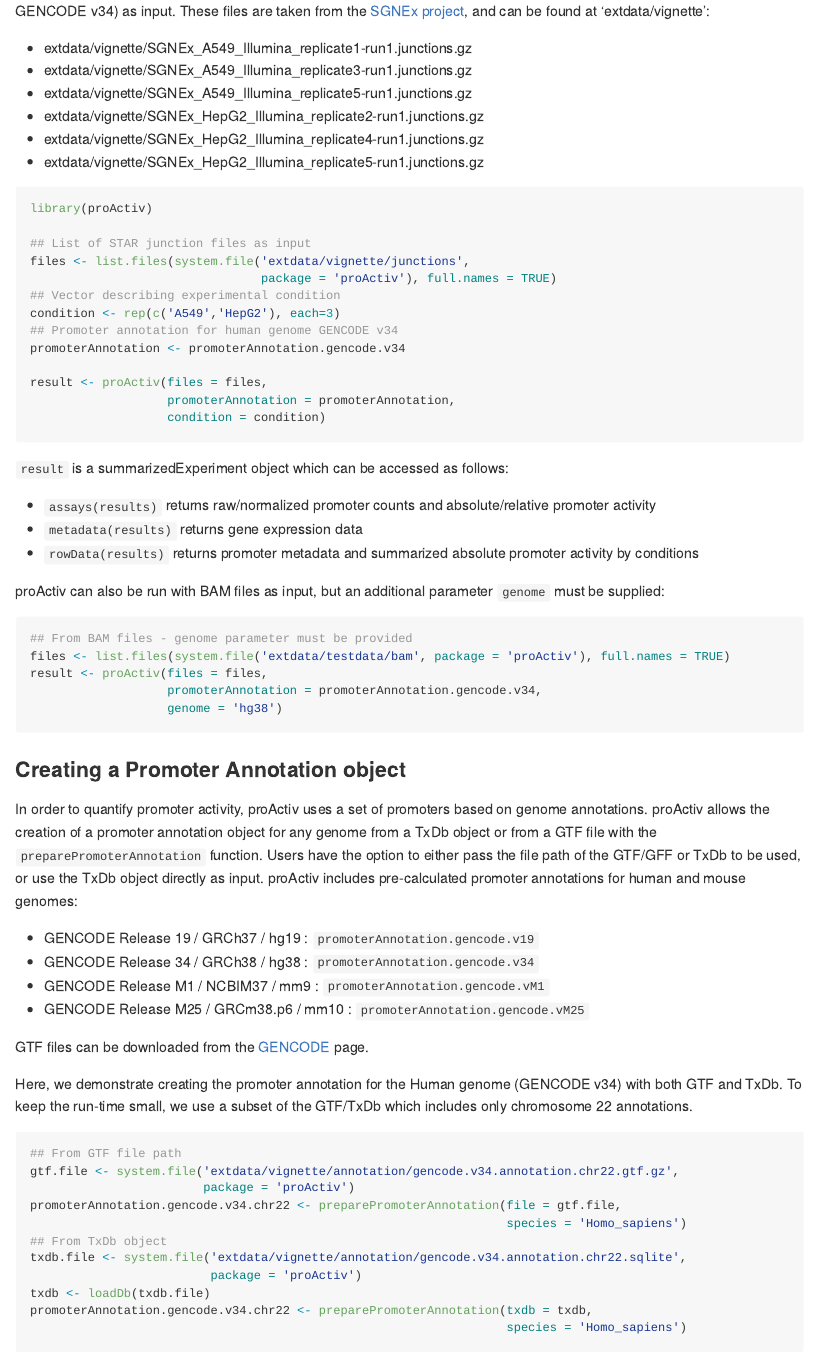
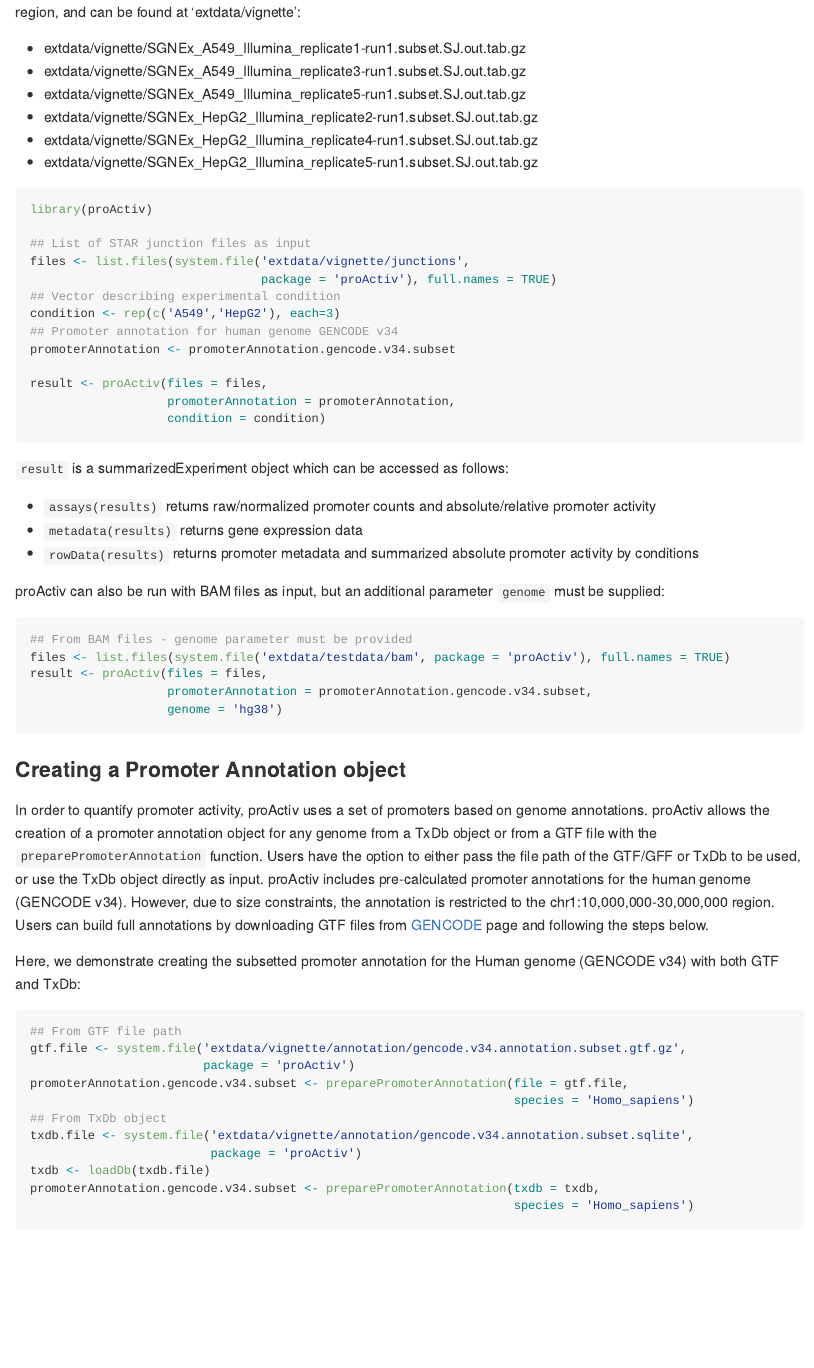
Before and after one commit to GoekeLab/proActiv, an R Markdown document (README.Rmd): the page in a window 1100 px wide, from 1010 px down before the commit and from 1040 px down after it. The pictures show the output file README.md that the author committed with the source, drawn offline in the style of GitHub; badge pictures from the web are left out.

Commit message:
update README with new input data

````diff
--- a/README.Rmd
+++ b/README.Rmd
@@ -54,14 +54,14 @@ devtools::install_github("GoekeLab/proActiv")
 
 ### Quick Start
 
-proActiv estimates promoter activity from RNA-Seq data. Promoter activity is defined as the total amount of transcription initiated at each promoter. proActiv takes as input either BAM files or junction files (TopHat2 or STAR), and a promoter annotation object of the relevant genome. An optional argument `condition` can be supplied, describing the experimental condition corresponding to each input file. Here we demonstrate proActiv with STAR junction files (Human genome GRCh38 GENCODE v34) as input. These files are taken from the [SGNEx project](https://github.com/GoekeLab/sg-nex-data), and can be found at ‘extdata/vignette’:
+proActiv estimates promoter activity from RNA-Seq data. Promoter activity is defined as the total amount of transcription initiated at each promoter. proActiv takes as input either BAM files or junction files (TopHat2 or STAR), and a promoter annotation object of the relevant genome. An optional argument `condition` can be supplied, describing the experimental condition corresponding to each input file. Here we demonstrate proActiv with STAR junction files (Human genome GRCh38 GENCODE v34) as input. These files are taken from the [SGNEx project](https://github.com/GoekeLab/sg-nex-data) but restricted to the chr1:10,000,000-30,000,000 region, and can be found at ‘extdata/vignette’:
 
-- extdata/vignette/SGNEx_A549_Illumina_replicate1-run1.junctions.gz
-- extdata/vignette/SGNEx_A549_Illumina_replicate3-run1.junctions.gz
-- extdata/vignette/SGNEx_A549_Illumina_replicate5-run1.junctions.gz
-- extdata/vignette/SGNEx_HepG2_Illumina_replicate2-run1.junctions.gz
-- extdata/vignette/SGNEx_HepG2_Illumina_replicate4-run1.junctions.gz
-- extdata/vignette/SGNEx_HepG2_Illumina_replicate5-run1.junctions.gz
+- extdata/vignette/SGNEx_A549_Illumina_replicate1-run1.subset.SJ.out.tab.gz
+- extdata/vignette/SGNEx_A549_Illumina_replicate3-run1.subset.SJ.out.tab.gz
+- extdata/vignette/SGNEx_A549_Illumina_replicate5-run1.subset.SJ.out.tab.gz
+- extdata/vignette/SGNEx_HepG2_Illumina_replicate2-run1.subset.SJ.out.tab.gz
+- extdata/vignette/SGNEx_HepG2_Illumina_replicate4-run1.subset.SJ.out.tab.gz
+- extdata/vignette/SGNEx_HepG2_Illumina_replicate5-run1.subset.SJ.out.tab.gz
 
 ```{r QuickStart, eval=FALSE}
 library(proActiv)
@@ -72,7 +72,7 @@ files <- list.files(system.file('extdata/vignette/junctions',
 ## Vector describing experimental condition
 condition <- rep(c('A549','HepG2'), each=3)
 ## Promoter annotation for human genome GENCODE v34
-promoterAnnotation <- promoterAnnotation.gencode.v34
+promoterAnnotation <- promoterAnnotation.gencode.v34.subset
 
 result <- proActiv(files = files,
                    promoterAnnotation = promoterAnnotation,
@@ -91,35 +91,28 @@ proActiv can also be run with BAM files as input, but an additional parameter `g
 ## From BAM files - genome parameter must be provided
 files <- list.files(system.file('extdata/testdata/bam', package = 'proActiv'), full.names = TRUE)
 result <- proActiv(files = files,
-                   promoterAnnotation = promoterAnnotation.gencode.v34,
+                   promoterAnnotation = promoterAnnotation.gencode.v34.subset,
                    genome = 'hg38')
 ```
 
 ### Creating a Promoter Annotation object
 
-In order to quantify promoter activity, proActiv uses a set of promoters based on genome annotations. proActiv allows the creation of a promoter annotation object for any genome from a TxDb object or from a GTF file with the `preparePromoterAnnotation` function. Users have the option to either pass the file path of the GTF/GFF or TxDb to be used, or use the TxDb object directly as input. proActiv includes pre-calculated promoter annotations for human and mouse genomes:
+In order to quantify promoter activity, proActiv uses a set of promoters based on genome annotations. proActiv allows the creation of a promoter annotation object for any genome from a TxDb object or from a GTF file with the `preparePromoterAnnotation` function. Users have the option to either pass the file path of the GTF/GFF or TxDb to be used, or use the TxDb object directly as input. proActiv includes pre-calculated promoter annotations for the human genome (GENCODE v34). However, due to size constraints, the annotation is restricted to the chr1:10,000,000-30,000,000 region. Users can build full annotations by downloading GTF files from [GENCODE](https://www.gencodegenes.org) page and following the steps below.
 
-- GENCODE Release 19 / GRCh37 / hg19 : `promoterAnnotation.gencode.v19`
-- GENCODE Release 34 / GRCh38 / hg38 : `promoterAnnotation.gencode.v34`
-- GENCODE Release M1 / NCBIM37 / mm9 : `promoterAnnotation.gencode.vM1`
-- GENCODE Release M25 / GRCm38.p6 / mm10 : `promoterAnnotation.gencode.vM25`
-
-GTF files can be downloaded from the [GENCODE](https://www.gencodegenes.org) page.
-
-Here, we demonstrate creating the promoter annotation for the Human genome (GENCODE v34) with both GTF and TxDb. To keep the run-time small, we use a subset of the GTF/TxDb which includes only chromosome 22 annotations.
+Here, we demonstrate creating the subsetted promoter annotation for the Human genome (GENCODE v34) with both GTF and TxDb:
 
 ```{r CreateAnnotation, eval=FALSE}
 ## From GTF file path
-gtf.file <- system.file('extdata/vignette/annotation/gencode.v34.annotation.chr22.gtf.gz',
+gtf.file <- system.file('extdata/vignette/annotation/gencode.v34.annotation.subset.gtf.gz',
                         package = 'proActiv')
-promoterAnnotation.gencode.v34.chr22 <- preparePromoterAnnotation(file = gtf.file,
-                                                                  species = 'Homo_sapiens')
+promoterAnnotation.gencode.v34.subset <- preparePromoterAnnotation(file = gtf.file,
+                                                                   species = 'Homo_sapiens')
 ## From TxDb object
-txdb.file <- system.file('extdata/vignette/annotation/gencode.v34.annotation.chr22.sqlite',
+txdb.file <- system.file('extdata/vignette/annotation/gencode.v34.annotation.subset.sqlite',
                          package = 'proActiv')
 txdb <- loadDb(txdb.file)
-promoterAnnotation.gencode.v34.chr22 <- preparePromoterAnnotation(txdb = txdb,
-                                                                  species = 'Homo_sapiens')
+promoterAnnotation.gencode.v34.subset <- preparePromoterAnnotation(txdb = txdb,
+                                                                   species = 'Homo_sapiens')
 ```
 
 The `PromoterAnnotation` object has 3 slots:
````
Also changed, not shown: README.md, README.Rmd (2 more changed lines).
